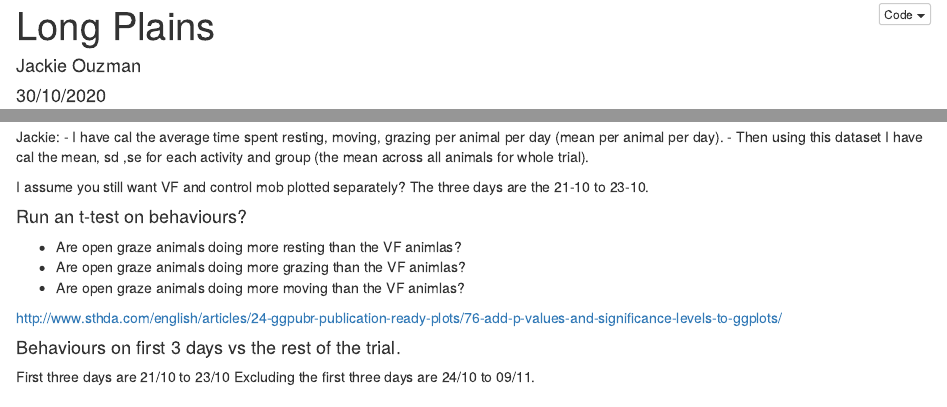
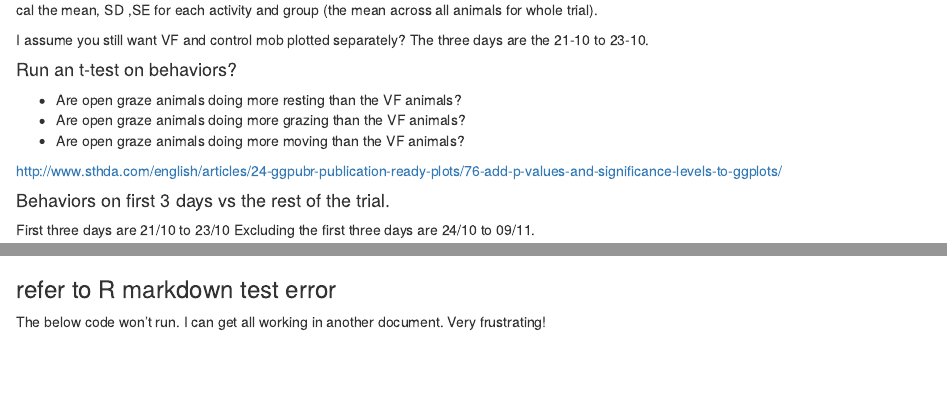
Before and after one commit to JackieOuzman/VF_LP, an R Markdown document (LongPlains_VF_23_11_2020_for_paper.Rmd): the page in a window 1100 px wide, from 20 px down before the commit and from 9060 px down after it, and a second part further down, joined at a grey line. Rendered offline with R 4.5, knitr and Pandoc, with nearby package versions; the code chunks are not run, so their results and figures are left out; folded parts are opened; common packages that the code uses without loading them are loaded.

Commit message:
small cahnge text
Something is wrong with the code for last bit.
I cant get it to run??

````diff
--- a/LongPlains_VF_23_11_2020_for_paper.Rmd
+++ b/LongPlains_VF_23_11_2020_for_paper.Rmd
@@ -1588,7 +1588,7 @@ the discussion, we anticipate if there are substantial differences, it would be
 
 Jackie:
 - I have cal the average time spent resting, moving, grazing per animal per day (mean per animal per day).
-- Then using this dataset I have cal the mean, sd ,se for each activity and group (the mean across all animals for whole trial).
+- Then using this dataset I have cal the mean, SD ,SE for each activity and group (the mean across all animals for whole trial).
 
 
 I assume you still want VF and control mob plotted separately?
@@ -1790,11 +1790,11 @@ week1_2_3_activity %>%
 
 ```
 
-#### Run an t-test on behaviours?
-
-- Are open graze animals doing more resting than the VF animlas?
-- Are open graze animals doing more grazing than the VF animlas?
-- Are open graze animals doing more moving than the VF animlas?
+#### Run an t-test on behaviors?
+
+- Are open graze animals doing more resting than the VF animals?
+- Are open graze animals doing more grazing than the VF animals?
+- Are open graze animals doing more moving than the VF animals?
 
 http://www.sthda.com/english/articles/24-ggpubr-publication-ready-plots/76-add-p-values-and-significance-levels-to-ggplots/
 
@@ -1839,7 +1839,7 @@ t_test_behaviour %>%
 ```
 
 
-#### Behaviours on first 3 days vs the rest of the trial.
+#### Behaviors on first 3 days vs the rest of the trial.
 
 First three days are 21/10 to 23/10
 Excluding the first three days are 24/10 to 09/11.
@@ -2665,6 +2665,14 @@ Jackie: One approach would be to produce a heat map of where the animals rested.
 2. create a new dataset which has a regular time interval (not sure how frequent this would be perhaps every 15mins?)
 2.plot this onto a grid and count the observation in the grid for all animals in the mob on each day.
 
+
+### refer to R markdown test error
+The below code won't run.
+I can get all working in another document.
+Very frustrating!
+
+
+
 ```{r write resting spots working, message=FALSE, warning=FALSE, include=FALSE}
 
 
````
Also changed, not shown: LongPlains_VF_23_11_2020_for_paper.Rmd (8 more changed lines).
